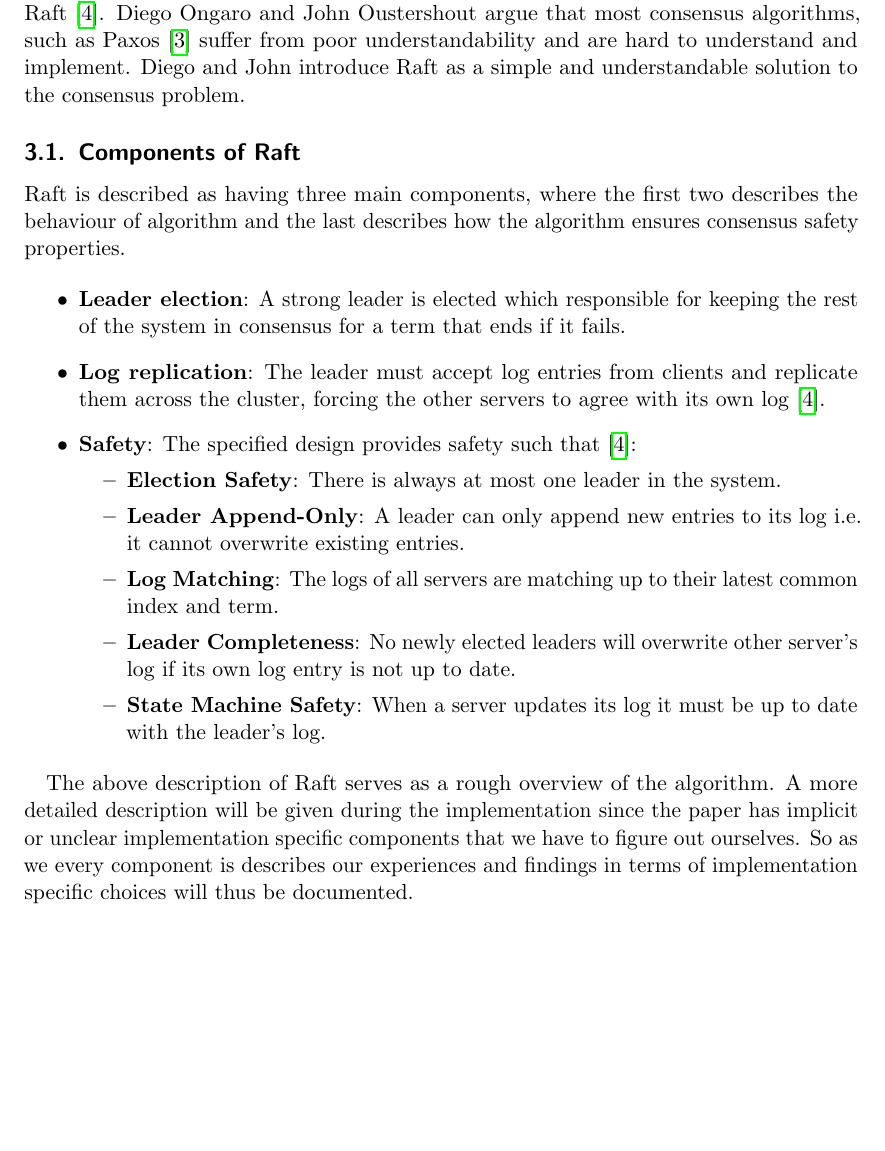
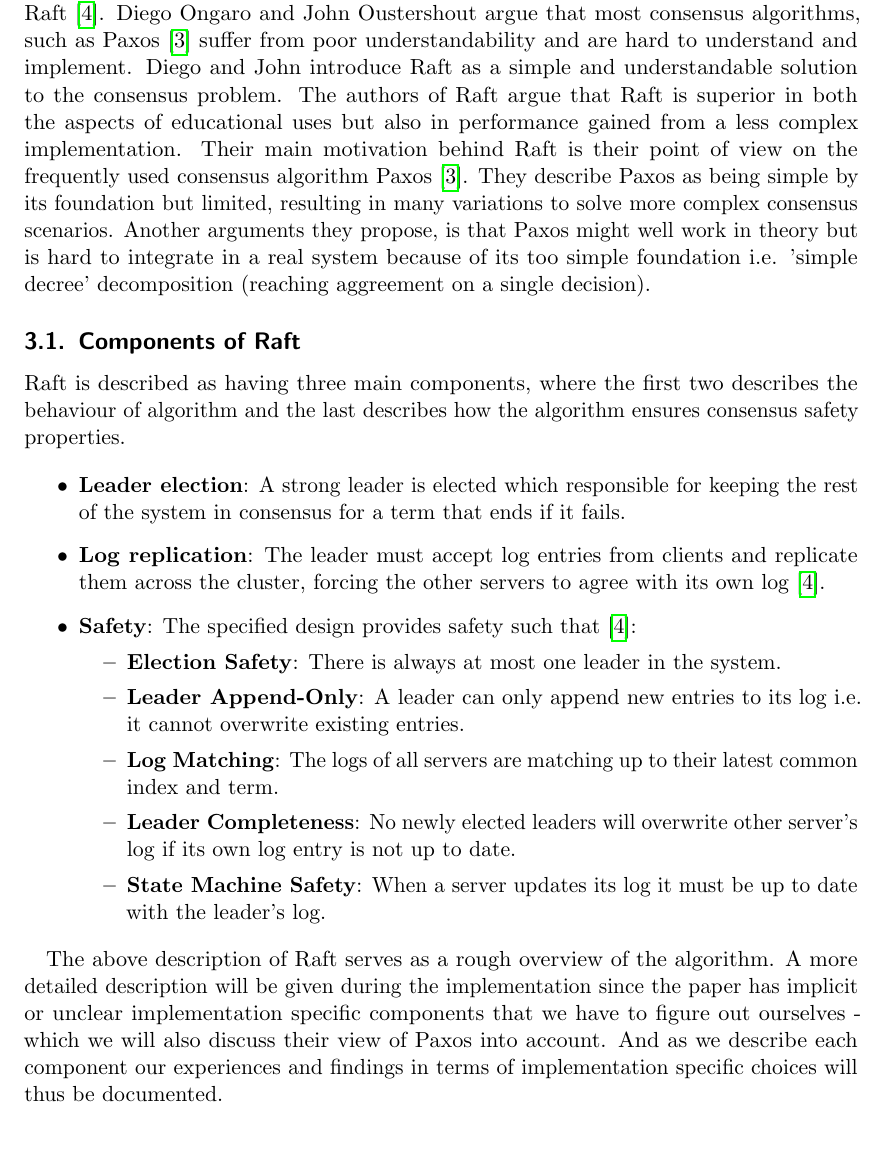
Before and after one commit to anderslime/ft-raft-report, a LaTeX document (report.tex, which reads 02-raft.tex): part of page 7 of 21, cut so that both start at the same text. Compiled offline with pdfLaTeX.

Commit message:
Updates from ShareLaTeX

```diff
--- a/02-raft.tex
+++ b/02-raft.tex
@@ -1,6 +1,7 @@
 \section{Raft}
 \label{sec:raft}
 As of writing this report, the most recent proposal to solving the consensus problem is Raft~\cite{Raft}. Diego Ongaro and John Oustershout argue that most consensus algorithms, such as Paxos~\cite{Paxos} suffer from poor understandability and are hard to understand and implement. Diego and John introduce Raft as a simple and understandable solution to the consensus problem.
+The authors of Raft argue that Raft is superior in both the aspects of educational uses but also in performance gained from a less complex implementation. Their main motivation behind Raft is their point of view on the frequently used consensus algorithm Paxos\cite{Paxos}. They describe Paxos as being simple by its foundation but limited, resulting in many variations to solve more complex consensus scenarios. Another arguments they propose, is that Paxos might well work in theory but is hard to integrate in a real system because of its too simple foundation i.e. 'simple decree' decomposition (reaching aggreement on a single decision).
 
 \subsection{Components of Raft}
 Raft is described as having three main components, where the first two describes the behaviour of algorithm and the last describes how the algorithm ensures consensus safety properties.
@@ -18,6 +19,4 @@ Raft is described as having three main components, where the first two describes
       \end{itemize}
 \end{itemize}
 
-% TODO: Maybe rewrite below to fit new chapter
-
-The above description of Raft serves as a rough overview of the algorithm. A more detailed description will be given during the implementation since the paper has implicit or unclear implementation specific components that we have to figure out ourselves. So as we every component is describes our experiences and findings in terms of implementation specific choices will thus be documented.
+The above description of Raft serves as a rough overview of the algorithm. A more detailed description will be given during the implementation since the paper has implicit or unclear implementation specific components that we have to figure out ourselves - which we will also discuss  their view of Paxos into account. And as we describe each component our experiences and findings in terms of implementation specific choices will thus be documented.
```
